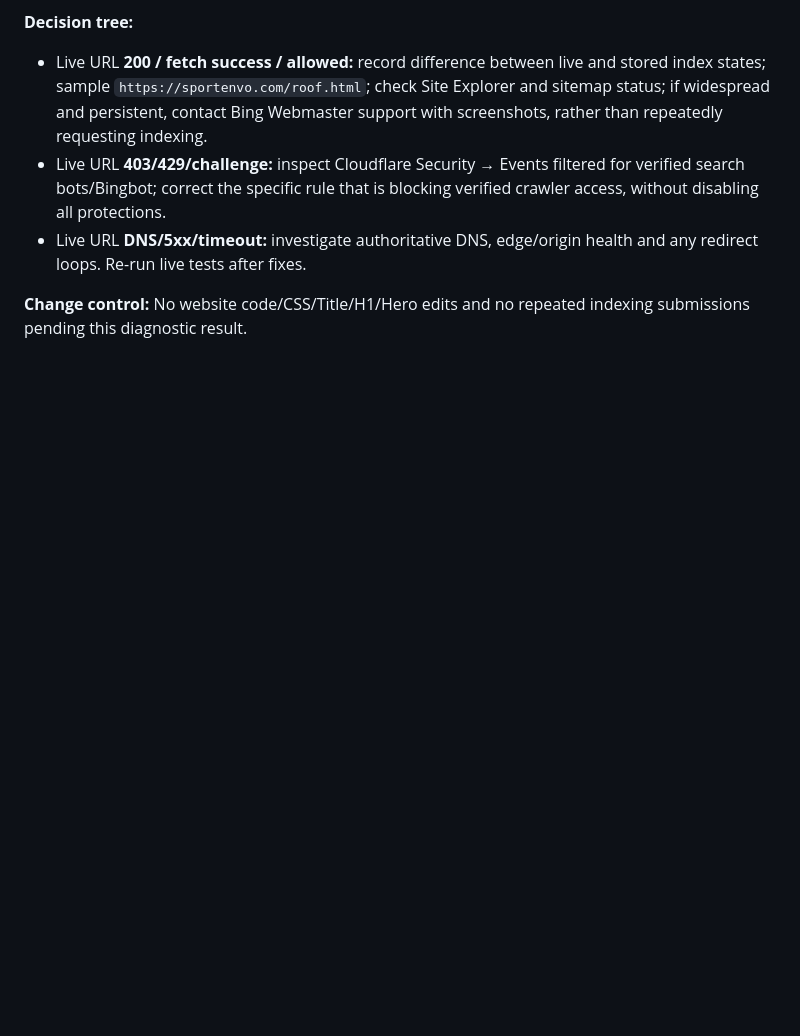
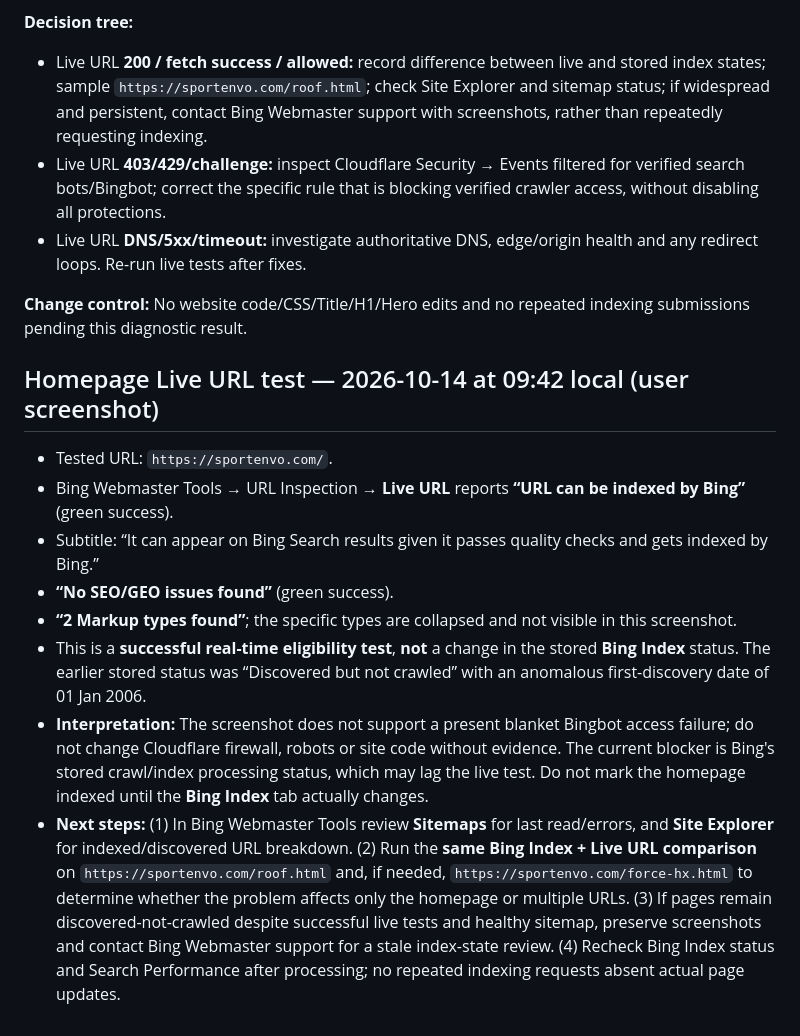
Before and after one commit to songliuxing660-cloud/sportenvo, a Markdown page: ops/bing-ai-performance-baseline-2026-10-14.md, the part around the change. Rendered like a GitHub page; blank space fills up the shorter version.

Commit message:
docs: note Bing homepage Live URL success versus stored not-crawled state

```diff
--- a/ops/bing-ai-performance-baseline-2026-10-14.md
+++ b/ops/bing-ai-performance-baseline-2026-10-14.md
@@ -135,3 +135,14 @@ Bing help: https://www.bing.com/webmasters/help/search-performance-c680da36 and
 - Live URL **DNS/5xx/timeout:** investigate authoritative DNS, edge/origin health and any redirect loops. Re-run live tests after fixes.
 
 **Change control:** No website code/CSS/Title/H1/Hero edits and no repeated indexing submissions pending this diagnostic result.
+
+## Homepage Live URL test — 2026-10-14 at 09:42 local (user screenshot)
+
+- Tested URL: `https://sportenvo.com/`.
+- Bing Webmaster Tools → URL Inspection → **Live URL** reports **“URL can be indexed by Bing”** (green success).
+- Subtitle: “It can appear on Bing Search results given it passes quality checks and gets indexed by Bing.”
+- **“No SEO/GEO issues found”** (green success).
+- **“2 Markup types found”**; the specific types are collapsed and not visible in this screenshot.
+- This is a **successful real-time eligibility test**, **not** a change in the stored **Bing Index** status. The earlier stored status was “Discovered but not crawled” with an anomalous first-discovery date of 01 Jan 2006.
+- **Interpretation:** The screenshot does not support a present blanket Bingbot access failure; do not change Cloudflare firewall, robots or site code without evidence. The current blocker is Bing's stored crawl/index processing status, which may lag the live test. Do not mark the homepage indexed until the **Bing Index** tab actually changes.
+- **Next steps:** (1) In Bing Webmaster Tools review **Sitemaps** for last read/errors, and **Site Explorer** for indexed/discovered URL breakdown. (2) Run the **same Bing Index + Live URL comparison** on `https://sportenvo.com/roof.html` and, if needed, `https://sportenvo.com/force-hx.html` to determine whether the problem affects only the homepage or multiple URLs. (3) If pages remain discovered-not-crawled despite successful live tests and healthy sitemap, preserve screenshots and contact Bing Webmaster support for a stale index-state review. (4) Recheck Bing Index status and Search Performance after processing; no repeated indexing requests absent actual page updates.
```
